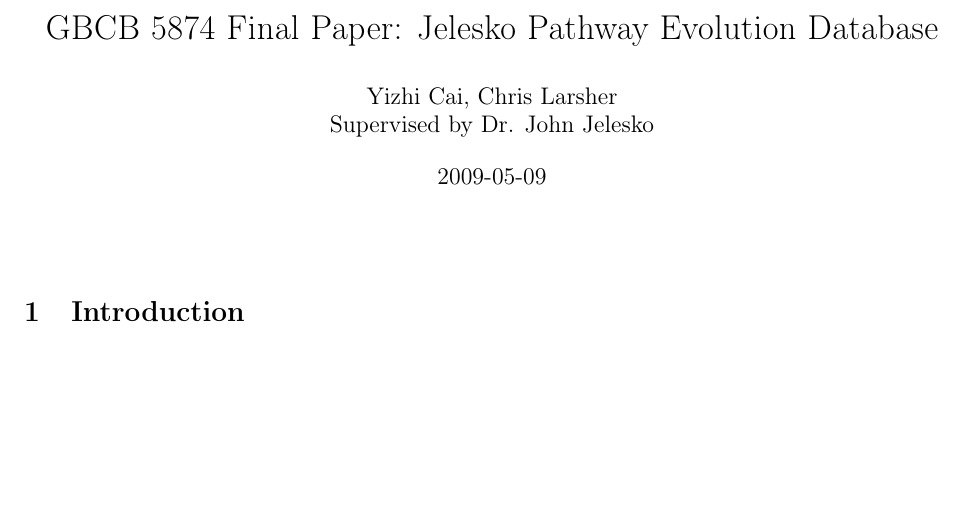
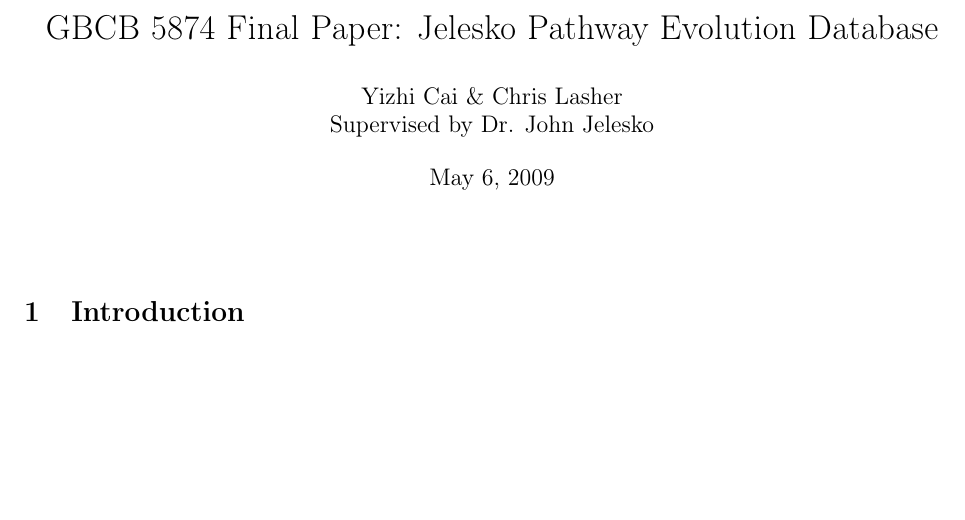
Before and after one commit to gotgenes/jelesko-lab-pathway-db, a LaTeX document (paper/final_paper.tex): part of page 1 of 9, cut so that both start at the same text. Compiled offline with pdfLaTeX.

Commit message:
Removing LyX formatting.

```diff
--- a/paper/final_paper.tex
+++ b/paper/final_paper.tex
@@ -1,10 +1,7 @@
-%% LyX 1.6.2 created this file.  For more info, see http://www.lyx.org/.
-%% Do not edit unless you really know what you are doing.
 \documentclass[11pt,letterpaper,twoside,english]{article}
+\usepackage{fullpage}
 \usepackage[T1]{fontenc}
 \usepackage[latin9]{inputenc}
-\usepackage{fancyhdr}
-\pagestyle{fancy}
 \usepackage{babel}
 
 \usepackage{float}
@@ -15,10 +12,6 @@
  breaklinks=false,pdfborder={0 0 0},backref=false,colorlinks=false]
  {hyperref}
 
-%%%%%%%%%%%%%%%%%%%%%%%%%%%%%% User specified LaTeX commands.
-
-
-\usepackage{fullpage}
 
 \ifx\pdfoutput\undefined
     % we are running LaTeX, not pdflatex
@@ -44,12 +38,3 @@
-\title{GBCB 5874 Final Paper: Jelesko Pathway Evolution Database}
-
-
-\author{Yizhi Cai, Chris Larsher\\
-Supervised by Dr. John Jelesko}
-
-
-\date{2009-05-09}
-
 \maketitle
 
 \section{Introduction}
```
Also changed, not shown: paper/final_paper.tex (5 more changed lines).
